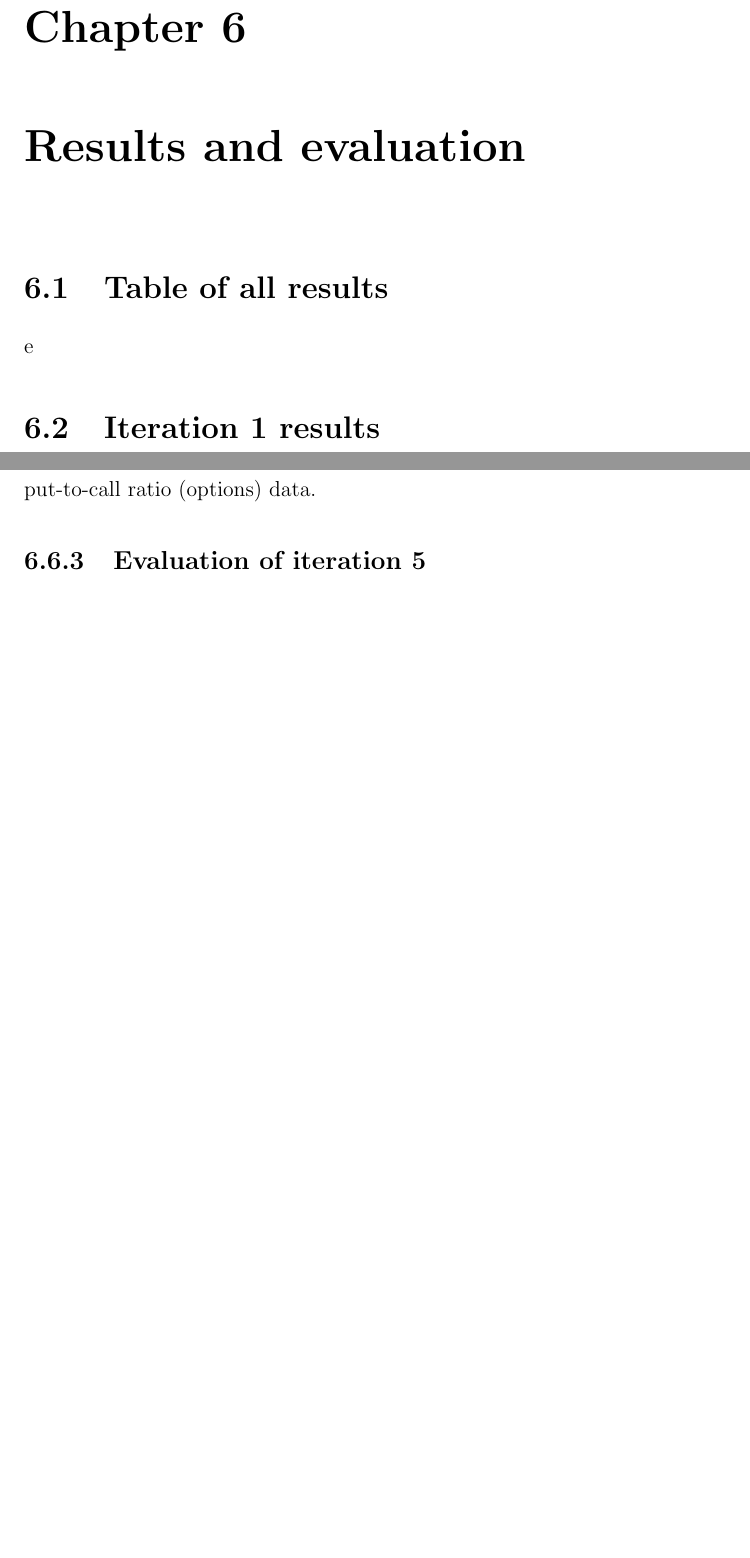
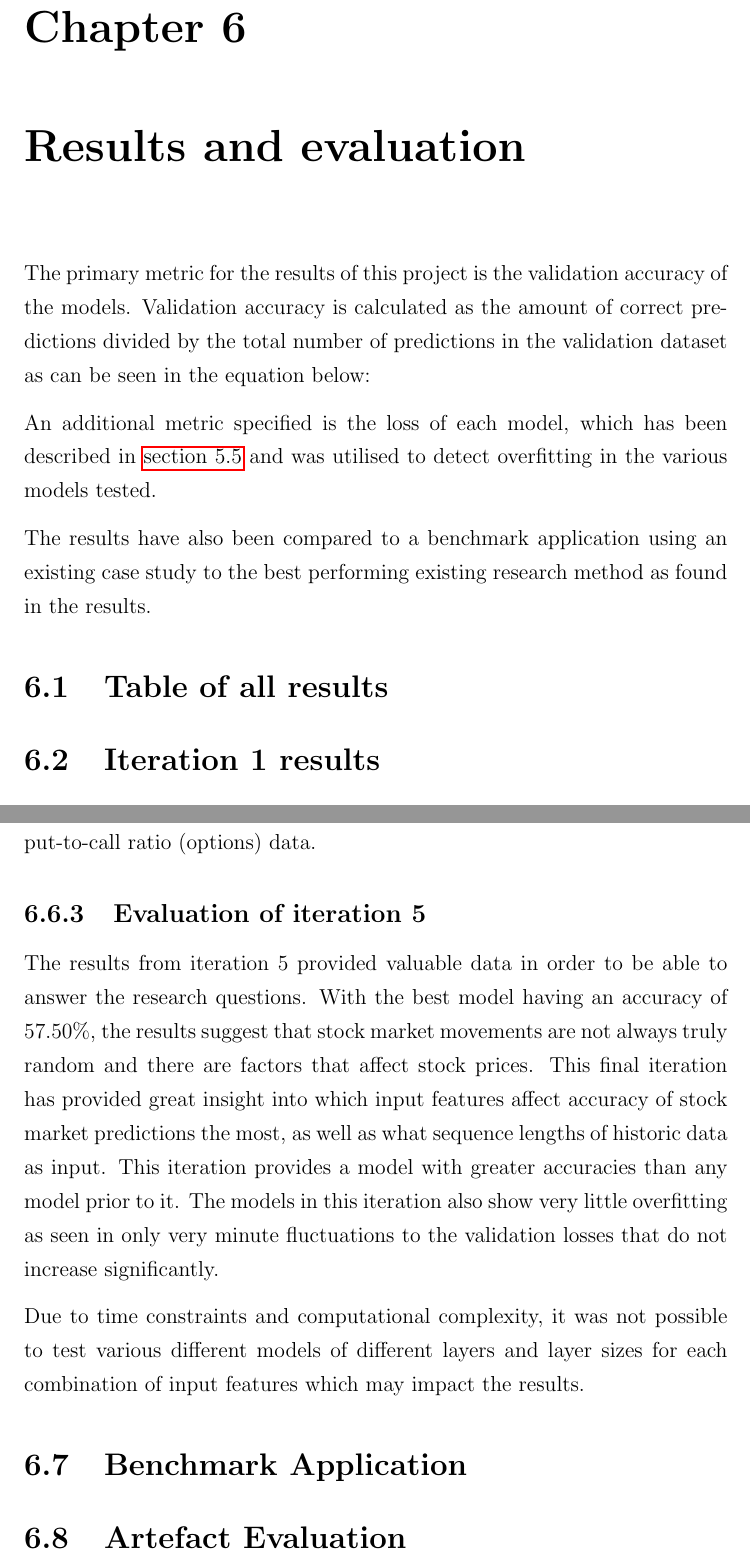
Before and after one commit to Alvie/predicting-stocks-fyp, a LaTeX thesis (latex_document/main.tex, which reads latex_document/results.tex): two parts of pages 60 and 99 of 106 before the commit and two parts of pages 60 and 100 of 107 after it, joined at a grey line, cut so that both start at the same text, the shorter picture padded with empty space. Compiled offline with pdfLaTeX.

Commit message:
Update results chapter

```diff
--- a/latex_document/results.tex
+++ b/latex_document/results.tex
@@ -1,3 +1,11 @@
 \chapter{Results and evaluation} \label{chap:results}
+The primary metric for the results of this project is the validation accuracy of the models. Validation accuracy is calculated as
+the amount of correct predictions divided by the total number of predictions in the validation dataset as can be seen in the equation below:
+
+An additional metric specified is the loss of each model, which has been described in \autoref{sec:model_fitting} and was
+utilised to detect overfitting in the various models tested.
+
+The results have also been compared to a benchmark application using an existing case study to the
+best performing existing research method as found in the results.
+
 \section{Table of all results}
-e
@@ -4,3 +27,6 @@ e
+    \label{tab:all_results_overview}
+\end{table}
+
 \section{Iteration 1 results}
 As mentioned in \autoref{ssec:iteration1layers}, various combinations of LSTM layers and Dense layers were tested,
 each with various sizes. The results of all the models can be seen in \autoref{fig:iteration1_train_accuracy}
@@ -558,3 +611,16 @@ treasury yields, EFFR, Repurchase Agreements (Repo) utilisation and rates, Rever
 and put-to-call ratio (options) data.
 
 \subsection{Evaluation of iteration 5}
+The results from iteration 5 provided valuable data in order to be able to answer the research questions. With the best model having an accuracy
+of 57.50\%, the results suggest that stock market movements are not always truly random and there are factors that affect stock prices. This
+final iteration has provided great insight into which input features affect accuracy of stock market predictions the most, as well as what
+sequence lengths of historic data as input. This iteration provides a model with greater accuracies than any model prior to it. The models in this
+iteration also show very little overfitting as seen in only very minute fluctuations to the validation losses that do not increase significantly.
+
+Due to time constraints and computational complexity, it was not possible to test various different models of different layers and layer sizes
+for each combination of input features which may impact the results.
+
+\section{Benchmark Application}
+
+
+\section{Artefact Evaluation}
```
Also changed, not shown: latex_document/results.tex (58 more changed lines).
